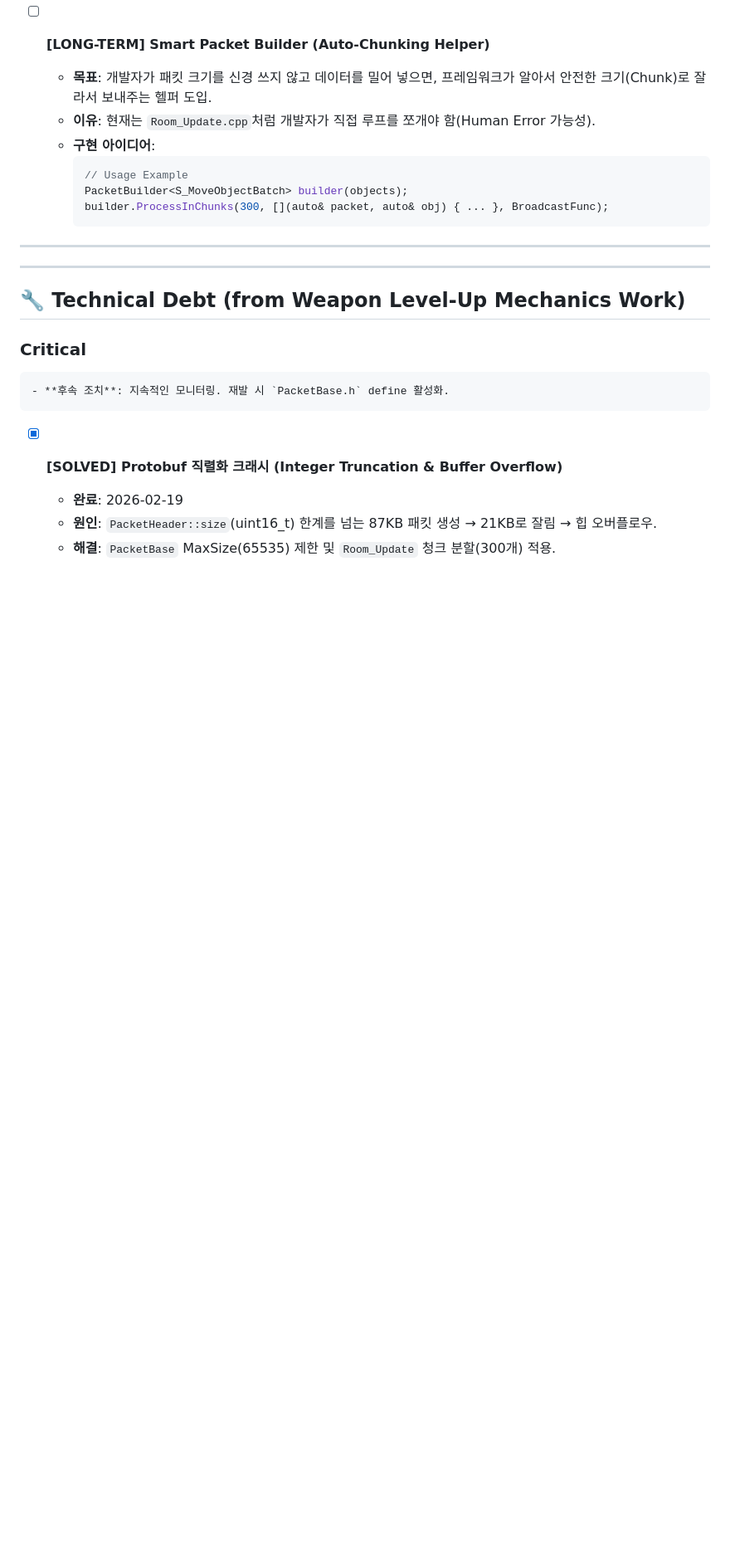
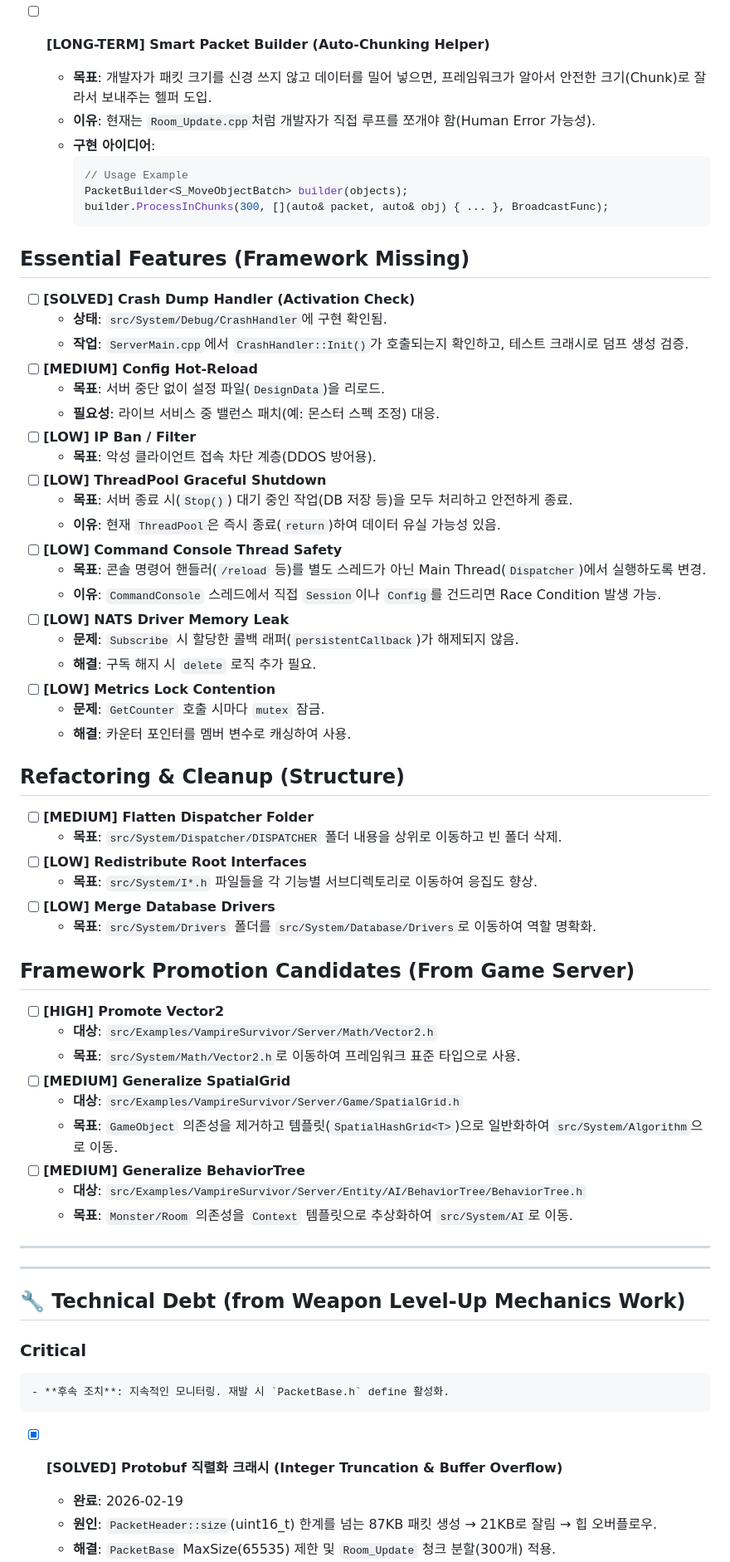
Before and after one commit to kybird/ToyServer2, a Markdown page: doc/todo.md, the part around one of its changes. Shown at 83% size. Drawn GitHub-style; blank space fills up the shorter version.

````diff
--- a/doc/todo.md
+++ b/doc/todo.md
@@ -33,6 +33,47 @@
         PacketBuilder<S_MoveObjectBatch> builder(objects);
         builder.ProcessInChunks(300, [](auto& packet, auto& obj) { ... }, BroadcastFunc);
         ```
+
+## Essential Features (Framework Missing)
+- [ ] **[SOLVED] Crash Dump Handler (Activation Check)**
+    - **상태**: `src/System/Debug/CrashHandler`에 구현 확인됨.
+    - **작업**: `ServerMain.cpp`에서 `CrashHandler::Init()`가 호출되는지 확인하고, 테스트 크래시로 덤프 생성 검증.
+- [ ] **[MEDIUM] Config Hot-Reload**
+    - **목표**: 서버 중단 없이 설정 파일(`DesignData`)을 리로드.
+    - **필요성**: 라이브 서비스 중 밸런스 패치(예: 몬스터 스펙 조정) 대응.
+- [ ] **[LOW] IP Ban / Filter**
+    - **목표**: 악성 클라이언트 접속 차단 계층(DDOS 방어용).
+- [ ] **[LOW] ThreadPool Graceful Shutdown**
+    - **목표**: 서버 종료 시(`Stop()`) 대기 중인 작업(DB 저장 등)을 모두 처리하고 안전하게 종료.
+    - **이유**: 현재 `ThreadPool`은 즉시 종료(`return`)하여 데이터 유실 가능성 있음.
+- [ ] **[LOW] Command Console Thread Safety**
+    - **목표**: 콘솔 명령어 핸들러(`/reload` 등)를 별도 스레드가 아닌 Main Thread(`Dispatcher`)에서 실행하도록 변경.
+    - **이유**: `CommandConsole` 스레드에서 직접 `Session`이나 `Config`를 건드리면 Race Condition 발생 가능.
+- [ ] **[LOW] NATS Driver Memory Leak**
+    - **문제**: `Subscribe` 시 할당한 콜백 래퍼(`persistentCallback`)가 해제되지 않음.
+    - **해결**: 구독 해지 시 `delete` 로직 추가 필요.
+- [ ] **[LOW] Metrics Lock Contention**
+    - **문제**: `GetCounter` 호출 시마다 `mutex` 잠금.
+    - **해결**: 카운터 포인터를 멤버 변수로 캐싱하여 사용.
+
+## Refactoring & Cleanup (Structure)
+- [ ] **[MEDIUM] Flatten Dispatcher Folder**
+    - **목표**: `src/System/Dispatcher/DISPATCHER` 폴더 내용을 상위로 이동하고 빈 폴더 삭제.
+- [ ] **[LOW] Redistribute Root Interfaces**
+    - **목표**: `src/System/I*.h` 파일들을 각 기능별 서브디렉토리로 이동하여 응집도 향상.
+- [ ] **[LOW] Merge Database Drivers**
+    - **목표**: `src/System/Drivers` 폴더를 `src/System/Database/Drivers`로 이동하여 역할 명확화.
+
+## Framework Promotion Candidates (From Game Server)
+- [ ] **[HIGH] Promote Vector2**
+    - **대상**: `src/Examples/VampireSurvivor/Server/Math/Vector2.h`
+    - **목표**: `src/System/Math/Vector2.h`로 이동하여 프레임워크 표준 타입으로 사용.
+- [ ] **[MEDIUM] Generalize SpatialGrid**
+    - **대상**: `src/Examples/VampireSurvivor/Server/Game/SpatialGrid.h`
+    - **목표**: `GameObject` 의존성을 제거하고 템플릿(`SpatialHashGrid<T>`)으로 일반화하여 `src/System/Algorithm`으로 이동.
+- [ ] **[MEDIUM] Generalize BehaviorTree**
+    - **대상**: `src/Examples/VampireSurvivor/Server/Entity/AI/BehaviorTree/BehaviorTree.h`
+    - **목표**: `Monster/Room` 의존성을 `Context` 템플릿으로 추상화하여 `src/System/AI`로 이동.
 
 ---
 
````
Also changed, not shown: other parts of doc/todo.md (+2 -2 lines), doc/code_review/2026_02_19_System_Audit_Report.md (added, +69 -0 lines), doc/code_review/2026_02_19_System_Review.md (added, +76 -0 lines).
